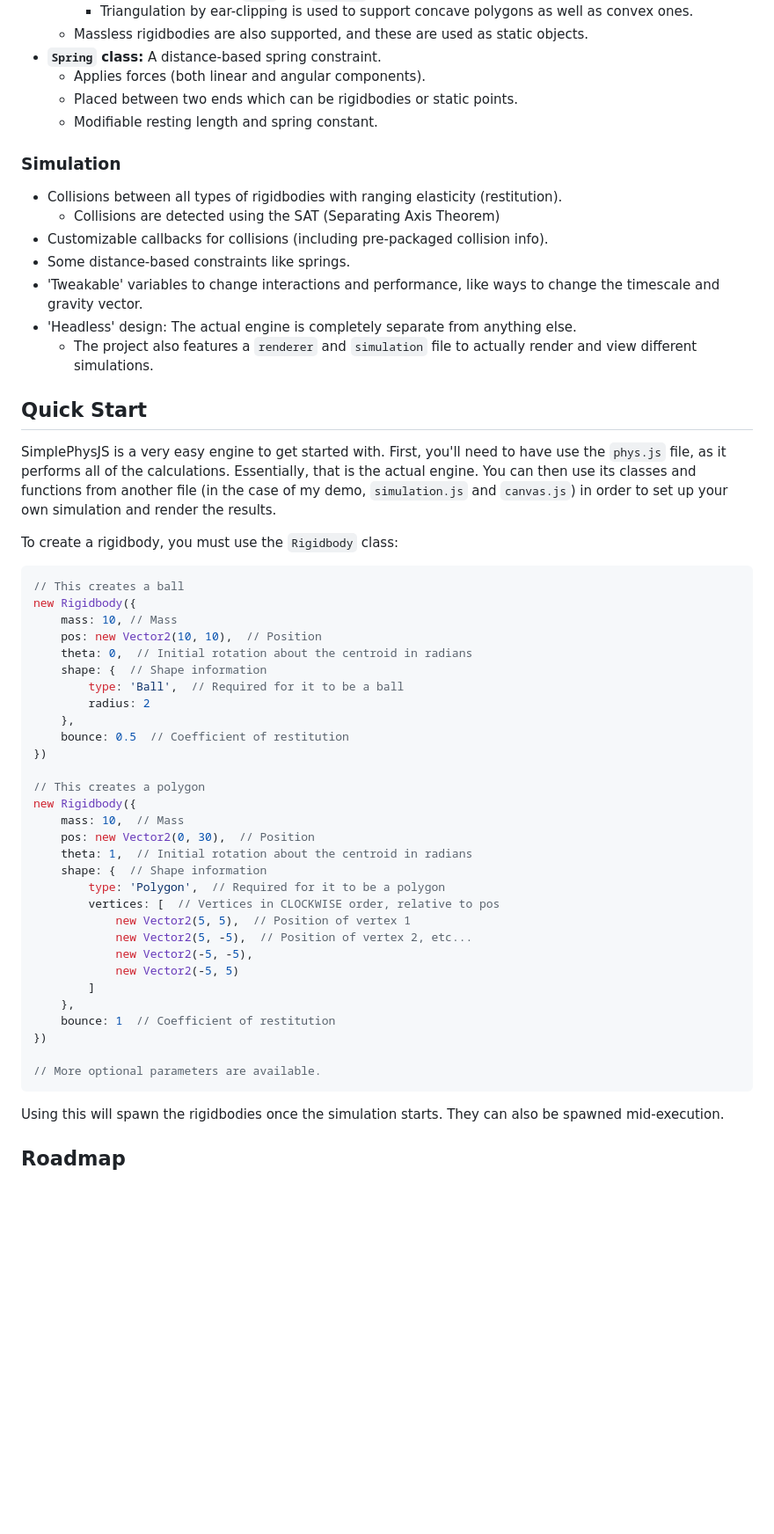
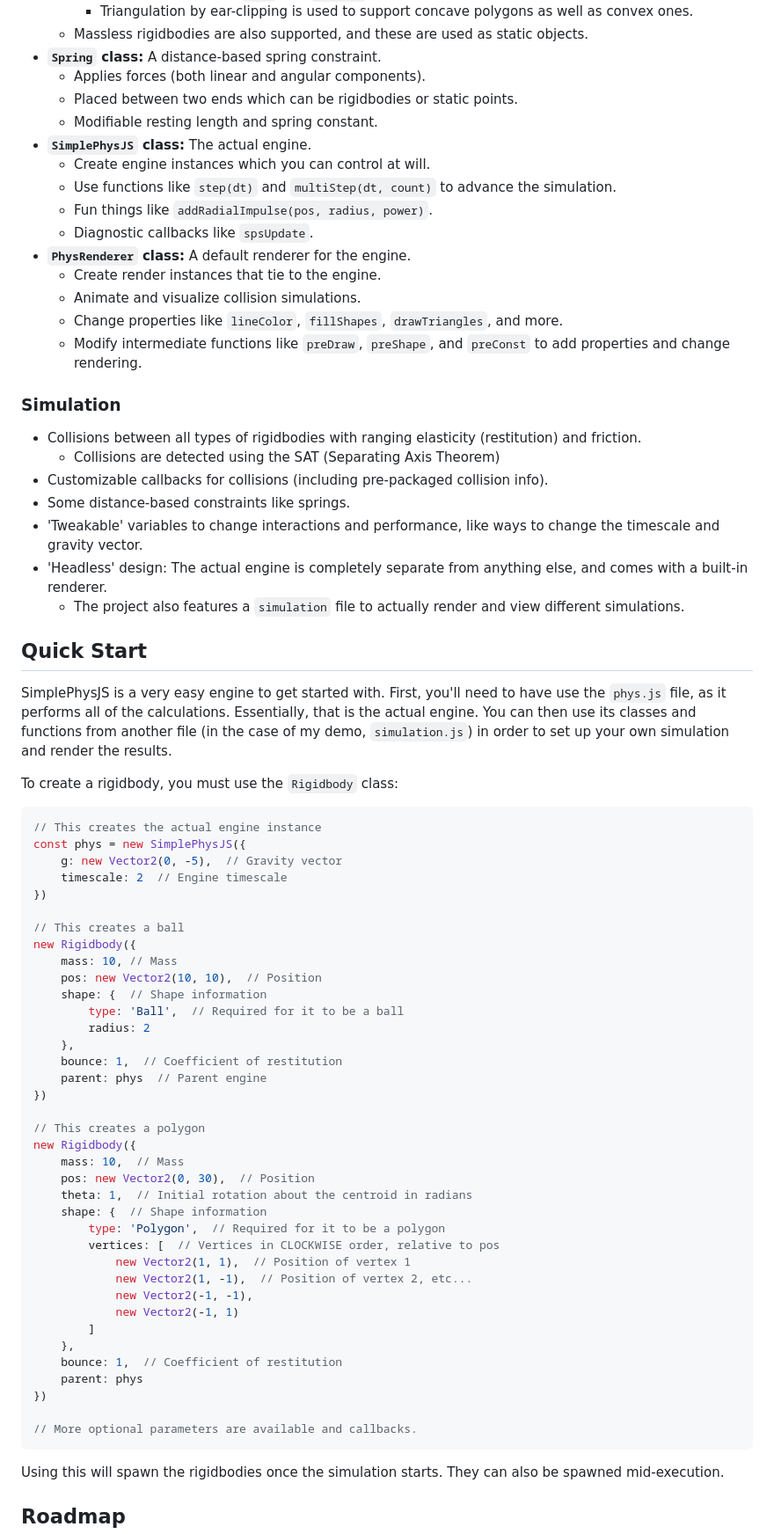
Before and after one commit to spertuzz/SimplePhysJS, a Markdown page: docs/README.md, the part around one of its changes. Shown at 88% size. Drawn GitHub-style; blank space fills up the shorter version.

````diff
--- a/docs/README.md
+++ b/docs/README.md
@@ -19,31 +19,47 @@ Welcome! SimplePhysJS is meant to be a simple, lightweight rigidbody physics eng
   - Applies forces (both linear and angular components).
   - Placed between two ends which can be rigidbodies or static points.
   - Modifiable resting length and spring constant.
+- **`SimplePhysJS` class:** The actual engine.
+  - Create engine instances which you can control at will.
+  - Use functions like `step(dt)` and `multiStep(dt, count)` to advance the simulation.
+  - Fun things like `addRadialImpulse(pos, radius, power)`.
+  - Diagnostic callbacks like `spsUpdate`.
+- **`PhysRenderer` class:** A default renderer for the engine.
+  - Create render instances that tie to the engine.
+  - Animate and visualize collision simulations.
+  - Change properties like `lineColor`, `fillShapes`, `drawTriangles`, and more.
+  - Modify intermediate functions like `preDraw`, `preShape`, and `preConst` to add properties and change rendering.
 ### Simulation
-- Collisions between all types of rigidbodies with ranging elasticity (restitution).
+- Collisions between all types of rigidbodies with ranging elasticity (restitution) and friction.
   - Collisions are detected using the SAT (Separating Axis Theorem)
 - Customizable callbacks for collisions (including pre-packaged collision info).
 - Some distance-based constraints like springs.
 - 'Tweakable' variables to change interactions and performance, like ways to change the timescale and gravity vector.
-- 'Headless' design: The actual engine is completely separate from anything else.
-  - The project also features a `renderer` and `simulation` file to actually render and view different simulations.
+- 'Headless' design: The actual engine is completely separate from anything else, and comes with a built-in renderer.
+  - The project also features a `simulation` file to actually render and view different simulations.
 
 ## Quick Start
 
-SimplePhysJS is a very easy engine to get started with. First, you'll need to have use the `phys.js` file, as it performs all of the calculations. Essentially, that is the actual engine. You can then use its classes and functions from another file (in the case of my demo, `simulation.js` and `canvas.js`) in order to set up your own simulation and render the results.
+SimplePhysJS is a very easy engine to get started with. First, you'll need to have use the `phys.js` file, as it performs all of the calculations. Essentially, that is the actual engine. You can then use its classes and functions from another file (in the case of my demo, `simulation.js`) in order to set up your own simulation and render the results.
 
 To create a rigidbody, you must use the `Rigidbody` class:
 ```javascript
+// This creates the actual engine instance
+const phys = new SimplePhysJS({
+    g: new Vector2(0, -5),  // Gravity vector
+    timescale: 2  // Engine timescale
+})
+
 // This creates a ball
 new Rigidbody({
     mass: 10, // Mass
     pos: new Vector2(10, 10),  // Position
-    theta: 0,  // Initial rotation about the centroid in radians
     shape: {  // Shape information
         type: 'Ball',  // Required for it to be a ball
         radius: 2
     },
-    bounce: 0.5  // Coefficient of restitution
+    bounce: 1,  // Coefficient of restitution
+    parent: phys  // Parent engine
 })
 
 // This creates a polygon
@@ -54,16 +70,17 @@ new Rigidbody({
     shape: {  // Shape information
         type: 'Polygon',  // Required for it to be a polygon
         vertices: [  // Vertices in CLOCKWISE order, relative to pos
-            new Vector2(5, 5),  // Position of vertex 1
-            new Vector2(5, -5),  // Position of vertex 2, etc...
-            new Vector2(-5, -5),
-            new Vector2(-5, 5)
+            new Vector2(1, 1),  // Position of vertex 1
+            new Vector2(1, -1),  // Position of vertex 2, etc...
+            new Vector2(-1, -1),
+            new Vector2(-1, 1)
         ]
     },
-    bounce: 1  // Coefficient of restitution
+    bounce: 1,  // Coefficient of restitution
+    parent: phys
 })
 
-// More optional parameters are available.
+// More optional parameters are available and callbacks.
 ```
 
 Using this will spawn the rigidbodies once the simulation starts. They can also be spawned mid-execution.
````
Also changed, not shown: other parts of docs/README.md (+8 -1 lines).
